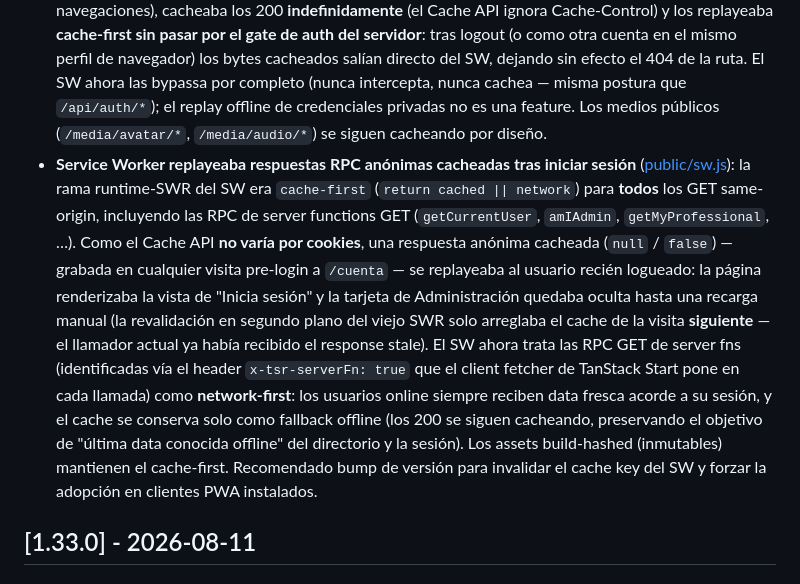
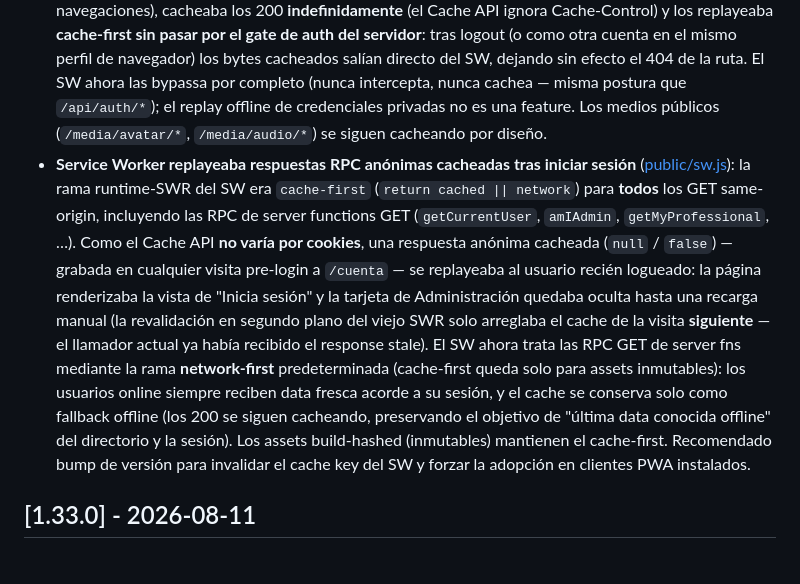
Before and after one commit to enBonnet/psico-support, a Markdown page: CHANGELOG.md, the part around one of its changes. Rendered like a GitHub page.

Commit message:
docs(changelog): correct RPC policy wording; move [Unreleased] into 1.33.1

```diff
--- a/CHANGELOG.md
+++ b/CHANGELOG.md
@@ -12,7 +14,7 @@ and this project adheres to [Semantic Versioning](https://semver.org/spec/v2.0.0
 - **Política de cache del SW reestructurada: cache-first solo para assets inmutables** ([public/sw.js](public/sw.js)): la protección de las RPC GET contra el replay-stale dependía de detectar el header interno `x-tsr-serverFn` — una convención de TanStack que un upgrade podría renombrar, devolviendo silenciosamente las RPC al cache-first del catch-all (el bug original de sesión). La política ahora es **estructural**: cache-first SOLO para `/assets/*` (content-hashed); TODO lo demás (RPC GET, `/media/avatar/*`, `/media/audio/*`, manifest, iconos, GETs same-origin futuros) es network-first con fallback offline. La detección por header se eliminó — si TanStack renombra sus convenciones RPC, los GET caen igualmente en la rama network-first y el bug no puede reaparecer.
 - **Avatar retirado seguía mostrándose desde el cache** ([src/routes/media/avatar/$.ts](src/routes/media/avatar/$.ts), [public/sw.js](public/sw.js)): `/media/avatar/*` se servía `immutable, max-age=31536000` + cache-first en el SW, pero `removeMyAvatar` (y el reemplazo de avatar) **sí borra** el objeto R2 — una foto retirada por un psicólogo seguía saliendo por URL directa indefinidamente, relevante cuando retiran su rostro del directorio público por seguridad. Ahora la ruta emite `max-age=86400` (24h) y el SW sirve avatars por la rama network-first con **eviction al 404** — el retiro propaga en cuanto el dispositivo está online (offline: replay hasta reconectar, límite inherente).
 - **Service Worker cacheaba y replayeaba credenciales privadas de `/media/`** ([public/sw.js](public/sw.js), [src/routes/media/certificate/$.ts](src/routes/media/certificate/$.ts), [src/routes/media/document/$.ts](src/routes/media/document/$.ts)): las rutas `/media/certificate/*` (solo-admin) y `/media/document/*` (dueño-o-admin) sirven documentos credential personales con `Cache-Control: private, max-age=60` precisamente para que no persistan en un dispositivo compartido tras cerrar sesión — pero la rama runtime-SWR del SW interceptaba esos GET (peticiones `<img>`/`<a>`, no navegaciones), cacheaba los 200 **indefinidamente** (el Cache API ignora Cache-Control) y los replayeaba **cache-first sin pasar por el gate de auth del servidor**: tras logout (o como otra cuenta en el mismo perfil de navegador) los bytes cacheados salían directo del SW, dejando sin efecto el 404 de la ruta. El SW ahora las bypassa por completo (nunca intercepta, nunca cachea — misma postura que `/api/auth/*`); el replay offline de credenciales privadas no es una feature. Los medios públicos (`/media/avatar/*`, `/media/audio/*`) se siguen cacheando por diseño.
-- **Service Worker replayeaba respuestas RPC anónimas cacheadas tras iniciar sesión** ([public/sw.js](public/sw.js)): la rama runtime-SWR del SW era `cache-first` (`return cached || network`) para **todos** los GET same-origin, incluyendo las RPC de server functions GET (`getCurrentUser`, `amIAdmin`, `getMyProfessional`, …). Como el Cache API **no varía por cookies**, una respuesta anónima cacheada (`null` / `false`) — grabada en cualquier visita pre-login a `/cuenta` — se replayeaba al usuario recién logueado: la página renderizaba la vista de "Inicia sesión" y la tarjeta de Administración quedaba oculta hasta una recarga manual (la revalidación en segundo plano del viejo SWR solo arreglaba el cache de la visita **siguiente** — el llamador actual ya había recibido el response stale). El SW ahora trata las RPC GET de server fns (identificadas vía el header `x-tsr-serverFn: true` que el client fetcher de TanStack Start pone en cada llamada) como **network-first**: los usuarios online siempre reciben data fresca acorde a su sesión, y el cache se conserva solo como fallback offline (los 200 se siguen cacheando, preservando el objetivo de "última data conocida offline" del directorio y la sesión). Los assets build-hashed (inmutables) mantienen el cache-first. Recomendado bump de versión para invalidar el cache key del SW y forzar la adopción en clientes PWA instalados.
+- **Service Worker replayeaba respuestas RPC anónimas cacheadas tras iniciar sesión** ([public/sw.js](public/sw.js)): la rama runtime-SWR del SW era `cache-first` (`return cached || network`) para **todos** los GET same-origin, incluyendo las RPC de server functions GET (`getCurrentUser`, `amIAdmin`, `getMyProfessional`, …). Como el Cache API **no varía por cookies**, una respuesta anónima cacheada (`null` / `false`) — grabada en cualquier visita pre-login a `/cuenta` — se replayeaba al usuario recién logueado: la página renderizaba la vista de "Inicia sesión" y la tarjeta de Administración quedaba oculta hasta una recarga manual (la revalidación en segundo plano del viejo SWR solo arreglaba el cache de la visita **siguiente** — el llamador actual ya había recibido el response stale). El SW ahora trata las RPC GET de server fns mediante la rama **network-first** predeterminada (cache-first queda solo para assets inmutables): los usuarios online siempre reciben data fresca acorde a su sesión, y el cache se conserva solo como fallback offline (los 200 se siguen cacheando, preservando el objetivo de "última data conocida offline" del directorio y la sesión). Los assets build-hashed (inmutables) mantienen el cache-first. Recomendado bump de versión para invalidar el cache key del SW y forzar la adopción en clientes PWA instalados.
 
 ## [1.33.0] - 2026-08-11
 
```
Also changed, not shown: other parts of CHANGELOG.md (+2 -0 lines).
